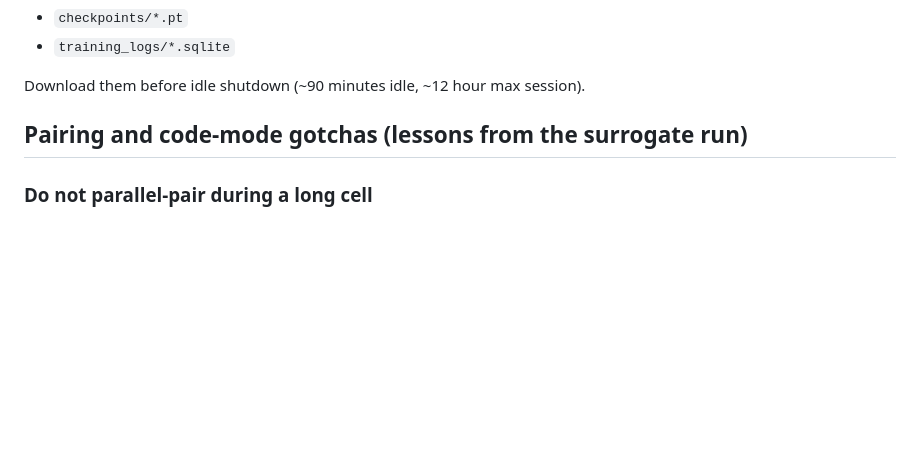
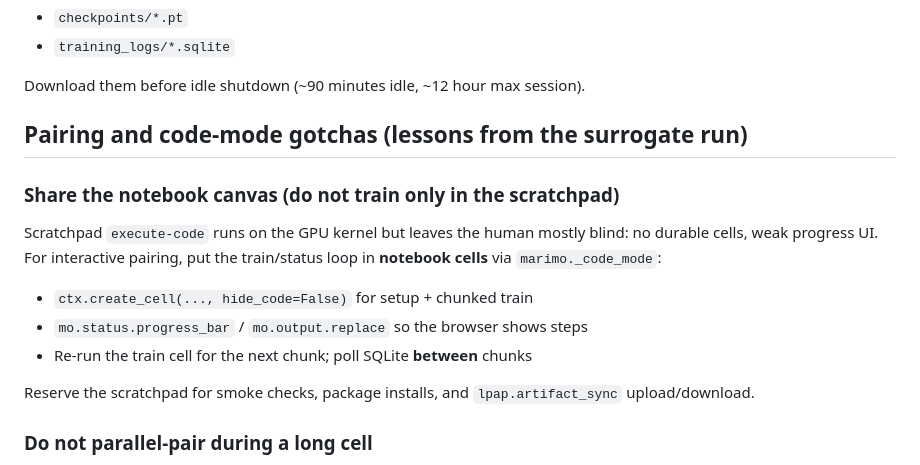
Before and after one commit to matovitch/lpap, a Markdown page: doc/molab-workflow.md, the part around the change. Rendered like a GitHub page; blank space fills up the shorter version.

```diff
--- a/doc/molab-workflow.md
+++ b/doc/molab-workflow.md
@@ -99,6 +99,19 @@ Download them before idle shutdown (~90 minutes idle, ~12 hour max session).
 
 ## Pairing and code-mode gotchas (lessons from the surrogate run)
 
+### Share the notebook canvas (do not train only in the scratchpad)
+
+Scratchpad `execute-code` runs on the GPU kernel but leaves the human mostly
+blind: no durable cells, weak progress UI. For interactive pairing, put the
+train/status loop in **notebook cells** via `marimo._code_mode`:
+
+- `ctx.create_cell(..., hide_code=False)` for setup + chunked train
+- `mo.status.progress_bar` / `mo.output.replace` so the browser shows steps
+- Re-run the train cell for the next chunk; poll SQLite **between** chunks
+
+Reserve the scratchpad for smoke checks, package installs, and
+`lpap.artifact_sync` upload/download.
+
 ### Do not parallel-pair during a long cell
 
 `execute-code.sh` shares the kernel. A second pair request while a training
```
Also changed, not shown: AGENTS.md (+7 -6 lines), 1 other file.
